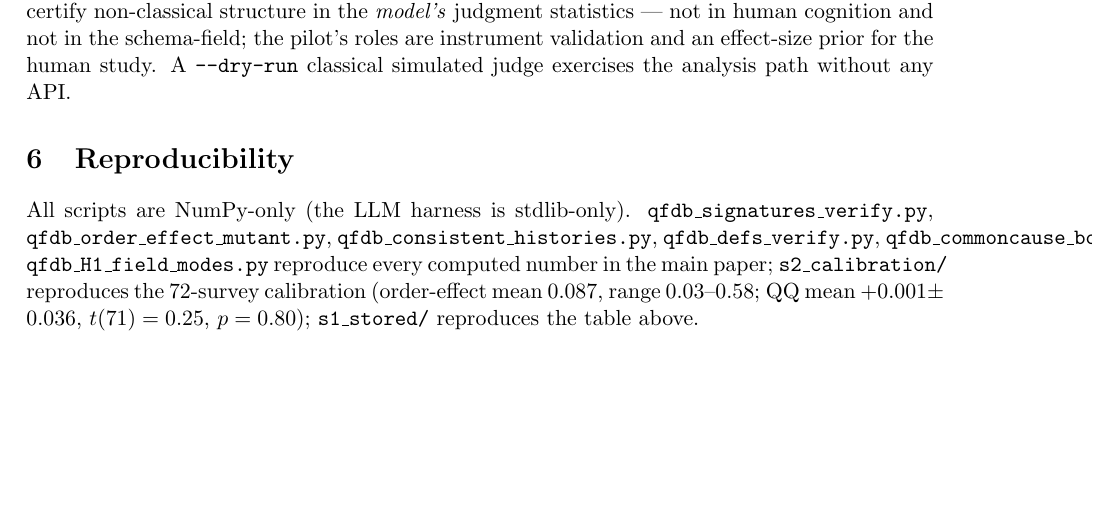
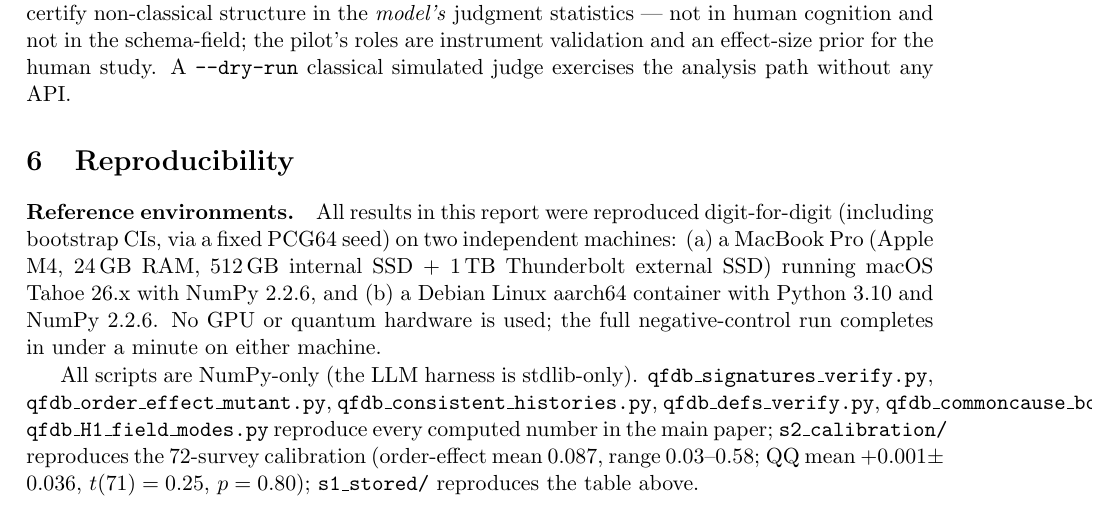
Before and after one commit to stevezhai139/qfdb-reproducibility, a LaTeX paper (QFDB_companion.tex): part of page 5 of 5, cut so that both start at the same text, the shorter picture padded with empty space. Compiled offline with pdfLaTeX.

Commit message:
Reference environments (M4/Linux digit-exact reproduction); companion update

```diff
--- a/QFDB_companion.tex
+++ b/QFDB_companion.tex
@@ -127,6 +127,8 @@ Beer ($\approx20$ held-out matches) is excluded by a $\ge30$-item practicality r
 \texttt{s1\_elicitation/llm\_harness/} implements the S1 protocol with a language model as synthetic respondent: one API call $=$ one respondent (fresh context; between-subjects), one setting pair per call, neutral catalogue-filing wording (no physics vocabulary), option order counterbalanced, temperature $>0$ with a reported grid, open-weights model preferred and version pinned, full JSONL logs, and the same acceptance criterion (CI $>2$ \emph{and} no-signaling). A violation would certify non-classical structure in the \emph{model's} judgment statistics --- not in human cognition and not in the schema-field; the pilot's roles are instrument validation and an effect-size prior for the human study. A \texttt{--dry-run} classical simulated judge exercises the analysis path without any API.
 
 \section{Reproducibility}
+\paragraph{Reference environments.} All results in this report were reproduced digit-for-digit (including bootstrap CIs, via a fixed PCG64 seed) on two independent machines: (a)~a MacBook Pro (Apple M4, 24\,GB RAM, 512\,GB internal SSD $+$ 1\,TB Thunderbolt external SSD) running macOS Tahoe~26.x with NumPy~2.2.6, and (b)~a Debian Linux aarch64 container with Python~3.10 and NumPy~2.2.6. No GPU or quantum hardware is used; the full negative-control run completes in under a minute on either machine.
+
 All scripts are NumPy-only (the LLM harness is stdlib-only). \texttt{qfdb\_signatures\_verify.py}, \texttt{qfdb\_order\_effect\_mutant.py}, \texttt{qfdb\_consistent\_histories.py}, \texttt{qfdb\_defs\_verify.py}, \texttt{qfdb\_commoncause\_bound.py}, \texttt{qfdb\_H1\_field\_modes.py} reproduce every computed number in the main paper; \texttt{s2\_calibration/} reproduces the 72-survey calibration (order-effect mean $0.087$, range $0.03$--$0.58$; QQ mean $+0.001\pm0.036$, $t(71)=0.25$, $p=0.80$); \texttt{s1\_stored/} reproduces the table above.
 
 \end{document}
```
Also changed, not shown: QFDB_companion.pdf, README.md.
